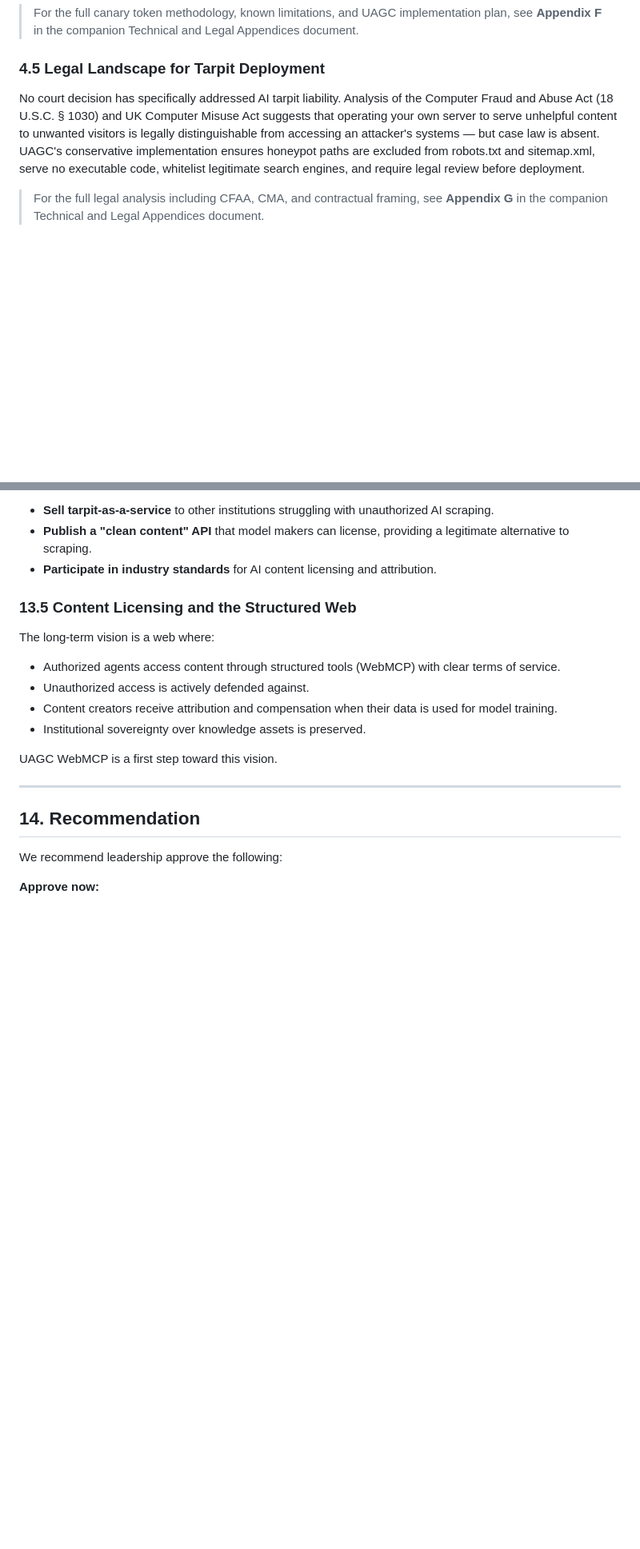
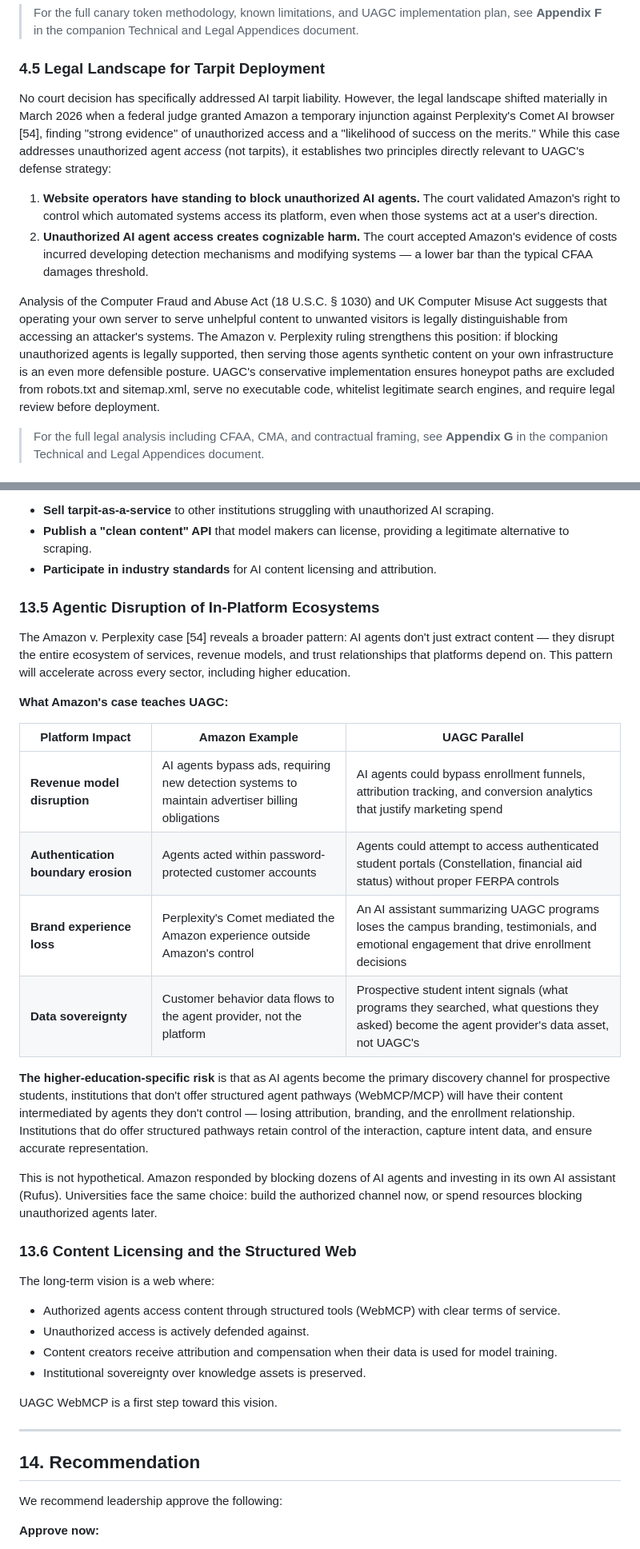
Before and after one commit to omac049/UAGC-WebMCP, a Markdown page: UAGC_WebMCP_WhitePaper.md, 2 parts joined by grey strips. Shown at 80% size. Rendered like a GitHub page; blank space fills up the shorter version.

```diff
--- a/UAGC_WebMCP_WhitePaper.md
+++ b/UAGC_WebMCP_WhitePaper.md
@@ -242,7 +253,12 @@ Canary tokens are rare, unique strings embedded in honeypot content that allow U
 
 ### 4.5 Legal Landscape for Tarpit Deployment
 
-No court decision has specifically addressed AI tarpit liability. Analysis of the Computer Fraud and Abuse Act (18 U.S.C. § 1030) and UK Computer Misuse Act suggests that operating your own server to serve unhelpful content to unwanted visitors is legally distinguishable from accessing an attacker's systems — but case law is absent. UAGC's conservative implementation ensures honeypot paths are excluded from robots.txt and sitemap.xml, serve no executable code, whitelist legitimate search engines, and require legal review before deployment.
+No court decision has specifically addressed AI tarpit liability. However, the legal landscape shifted materially in March 2026 when a federal judge granted Amazon a temporary injunction against Perplexity's Comet AI browser [54], finding "strong evidence" of unauthorized access and a "likelihood of success on the merits." While this case addresses unauthorized agent *access* (not tarpits), it establishes two principles directly relevant to UAGC's defense strategy:
+
+1. **Website operators have standing to block unauthorized AI agents.** The court validated Amazon's right to control which automated systems access its platform, even when those systems act at a user's direction.
+2. **Unauthorized AI agent access creates cognizable harm.** The court accepted Amazon's evidence of costs incurred developing detection mechanisms and modifying systems — a lower bar than the typical CFAA damages threshold.
+
+Analysis of the Computer Fraud and Abuse Act (18 U.S.C. § 1030) and UK Computer Misuse Act suggests that operating your own server to serve unhelpful content to unwanted visitors is legally distinguishable from accessing an attacker's systems. The Amazon v. Perplexity ruling strengthens this position: if blocking unauthorized agents is legally supported, then serving those agents synthetic content on your own infrastructure is an even more defensible posture. UAGC's conservative implementation ensures honeypot paths are excluded from robots.txt and sitemap.xml, serve no executable code, whitelist legitimate search engines, and require legal review before deployment.
 
 > For the full legal analysis including CFAA, CMA, and contractual framing, see **Appendix G** in the companion Technical and Legal Appendices document.
 
@@ -964,7 +980,24 @@ The Near Future Laboratory's fictional company that both creates tarpits and hel
 - **Publish a "clean content" API** that model makers can license, providing a legitimate alternative to scraping.
 - **Participate in industry standards** for AI content licensing and attribution.
 
-### 13.5 Content Licensing and the Structured Web
+### 13.5 Agentic Disruption of In-Platform Ecosystems
+
+The Amazon v. Perplexity case [54] reveals a broader pattern: AI agents don't just extract content — they disrupt the entire ecosystem of services, revenue models, and trust relationships that platforms depend on. This pattern will accelerate across every sector, including higher education.
+
+**What Amazon's case teaches UAGC:**
+
+| Platform Impact | Amazon Example | UAGC Parallel |
+|----------------|----------------|---------------|
+| **Revenue model disruption** | AI agents bypass ads, requiring new detection systems to maintain advertiser billing obligations | AI agents could bypass enrollment funnels, attribution tracking, and conversion analytics that justify marketing spend |
+| **Authentication boundary erosion** | Agents acted within password-protected customer accounts | Agents could attempt to access authenticated student portals (Constellation, financial aid status) without proper FERPA controls |
+| **Brand experience loss** | Perplexity's Comet mediated the Amazon experience outside Amazon's control | An AI assistant summarizing UAGC programs loses the campus branding, testimonials, and emotional engagement that drive enrollment decisions |
+| **Data sovereignty** | Customer behavior data flows to the agent provider, not the platform | Prospective student intent signals (what programs they searched, what questions they asked) become the agent provider's data asset, not UAGC's |
+
+**The higher-education-specific risk** is that as AI agents become the primary discovery channel for prospective students, institutions that don't offer structured agent pathways (WebMCP/MCP) will have their content intermediated by agents they don't control — losing attribution, branding, and the enrollment relationship. Institutions that do offer structured pathways retain control of the interaction, capture intent data, and ensure accurate representation.
+
+This is not hypothetical. Amazon responded by blocking dozens of AI agents and investing in its own AI assistant (Rufus). Universities face the same choice: build the authorized channel now, or spend resources blocking unauthorized agents later.
+
+### 13.6 Content Licensing and the Structured Web
 
 The long-term vision is a web where:
 - Authorized agents access content through structured tools (WebMCP) with clear terms of service.
```
Also changed, not shown: other parts of UAGC_WebMCP_WhitePaper.md (+17 -2 lines).
